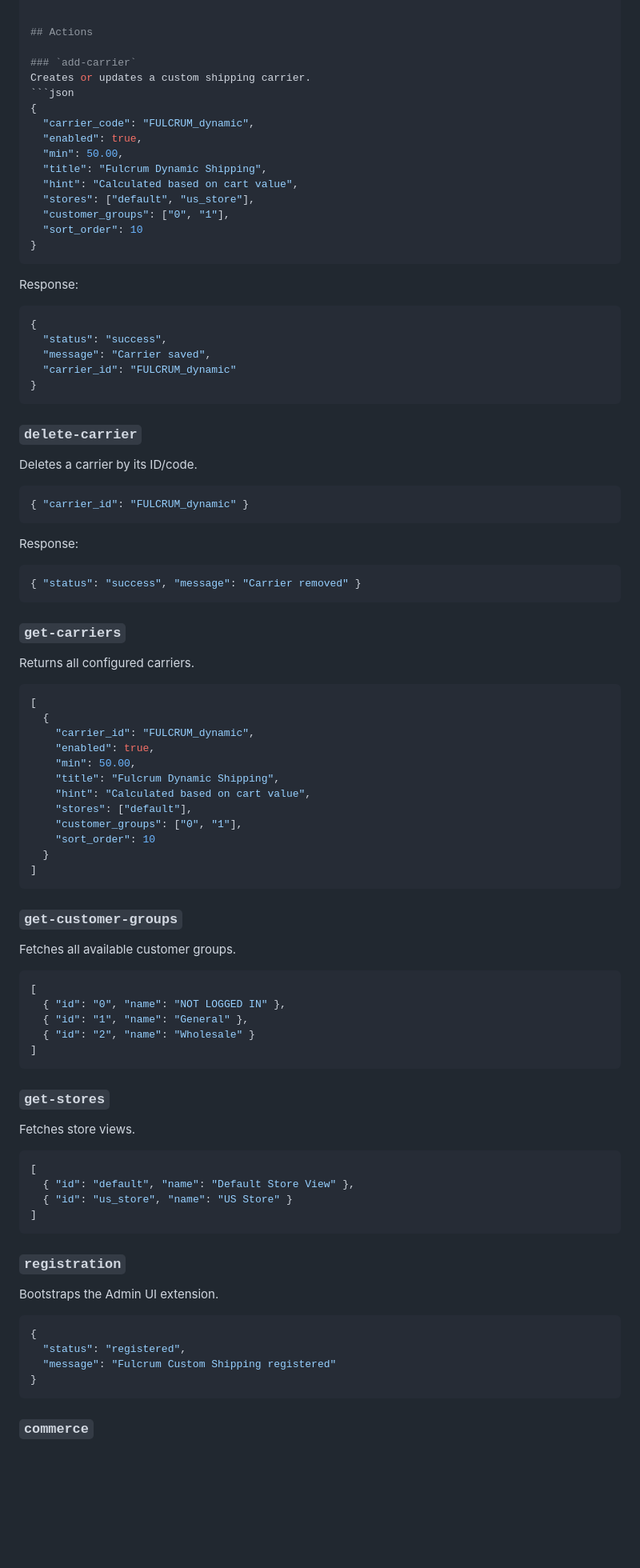
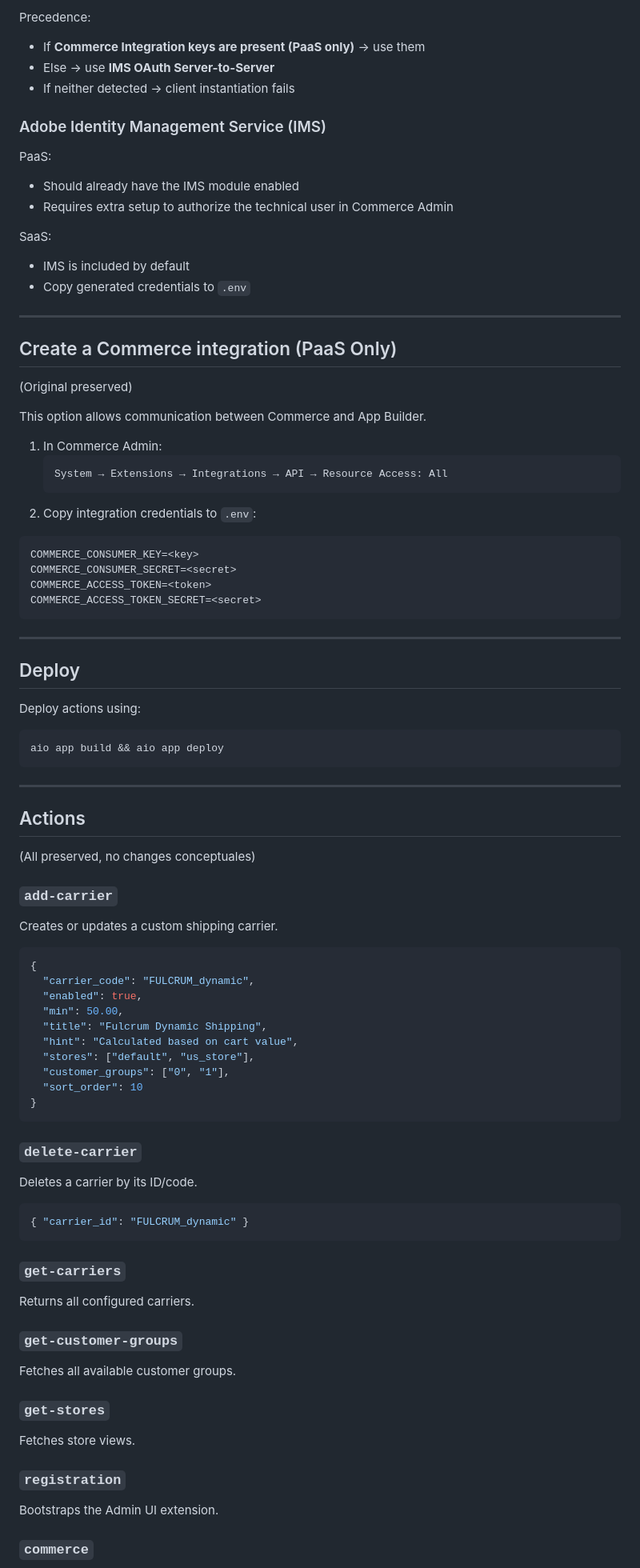
Before and after one commit to fulcrumdigitalinc/app_builder_fulcrum_custom_shipping, a Markdown page: README.md, the part around one of its changes. Shown at 80% size. Rendered like a GitHub page; blank space fills up the shorter version.

````diff
--- a/README.md
+++ b/README.md
@@ -214,5 +257,54 @@ bin/magento cache:flush
+Precedence:
+- If **Commerce Integration keys are present (PaaS only)** → use them
+- Else → use **IMS OAuth Server-to-Server**
+- If neither detected → client instantiation fails
+
+### Adobe Identity Management Service (IMS)
+
+PaaS:
+- Should already have the IMS module enabled
+- Requires extra setup to authorize the technical user in Commerce Admin
+
+SaaS:
+- IMS is included by default
+- Copy generated credentials to `.env`
+
+---
+
+## Create a Commerce integration (PaaS Only)
+
+(Original preserved)
+
+This option allows communication between Commerce and App Builder.
+
+1. In Commerce Admin:
+   ```
+   System → Extensions → Integrations → API → Resource Access: All
+   ```
+2. Copy integration credentials to `.env`:
+
+```env
+COMMERCE_CONSUMER_KEY=<key>
+COMMERCE_CONSUMER_SECRET=<secret>
+COMMERCE_ACCESS_TOKEN=<token>
+COMMERCE_ACCESS_TOKEN_SECRET=<secret>
+```
+
+---
+
+## Deploy
+
+Deploy actions using:
+
+```bash
+aio app build && aio app deploy
+```
+
+---
 
 ## Actions
+
+(All preserved, no changes conceptuales)
 
 ### `add-carrier`
 Creates or updates a custom shipping carrier.
@@ -228,68 +320,23 @@ Creates or updates a custom shipping carrier.
   "sort_order": 10
 }
 ```
-Response:
-```json
-{
-  "status": "success",
-  "message": "Carrier saved",
-  "carrier_id": "FULCRUM_dynamic"
-}
-```
 
 ### `delete-carrier`
 Deletes a carrier by its ID/code.
 ```json
 { "carrier_id": "FULCRUM_dynamic" }
 ```
-Response:
-```json
-{ "status": "success", "message": "Carrier removed" }
-```
 
 ### `get-carriers`
 Returns all configured carriers.
-```json
-[
-  {
-    "carrier_id": "FULCRUM_dynamic",
-    "enabled": true,
-    "min": 50.00,
-    "title": "Fulcrum Dynamic Shipping",
-    "hint": "Calculated based on cart value",
-    "stores": ["default"],
-    "customer_groups": ["0", "1"],
-    "sort_order": 10
-  }
-]
-```
 
 ### `get-customer-groups`
 Fetches all available customer groups.
-```json
-[
-  { "id": "0", "name": "NOT LOGGED IN" },
-  { "id": "1", "name": "General" },
-  { "id": "2", "name": "Wholesale" }
-]
-```
 
 ### `get-stores`
 Fetches store views.
-```json
-[
-  { "id": "default", "name": "Default Store View" },
-  { "id": "us_store", "name": "US Store" }
-]
-```
 
 ### `registration`
 Bootstraps the Admin UI extension.
-```json
-{
-  "status": "registered",
-  "message": "Fulcrum Custom Shipping registered"
-}
-```
 
 ### `commerce`
````
Also changed, not shown: other parts of README.md (+213 -187 lines).
